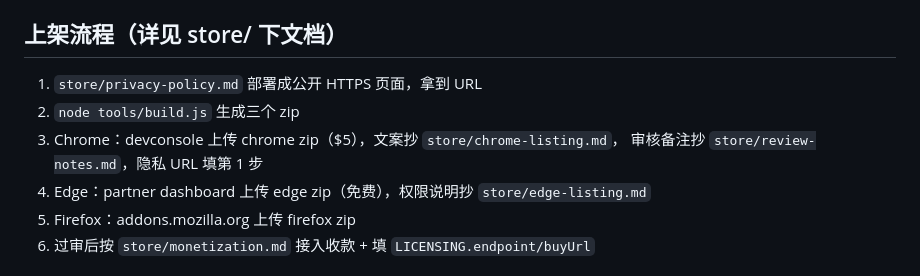
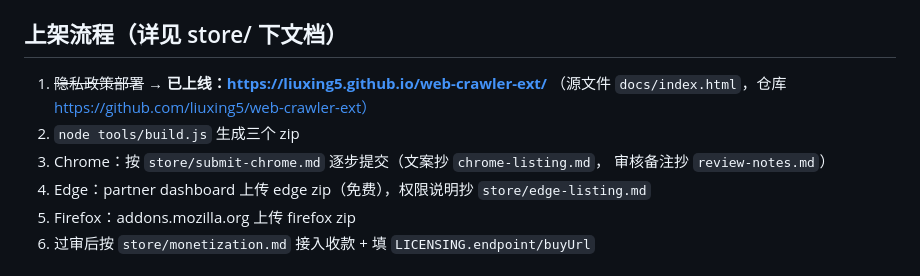
Before and after one commit to liuxing5/web-crawler-ext, a Markdown page: README.md, the part around the change. Rendered like a GitHub page.

Commit message:
Add Chrome submission guide, live privacy policy URL, sync listing materials

```diff
--- a/README.md
+++ b/README.md
@@ -82,10 +82,11 @@ node server/license-server.js create lifetime     # 本地发一张终身码
 
 ## 上架流程（详见 store/ 下文档）
 
-1. `store/privacy-policy.md` 部署成公开 HTTPS 页面，拿到 URL
+1. ~~隐私政策部署~~ → **已上线：https://liuxing5.github.io/web-crawler-ext/**
+   （源文件 `docs/index.html`，仓库 https://github.com/liuxing5/web-crawler-ext）
 2. `node tools/build.js` 生成三个 zip
-3. Chrome：devconsole 上传 chrome zip（$5），文案抄 `store/chrome-listing.md`，
-   审核备注抄 `store/review-notes.md`，隐私 URL 填第 1 步
+3. Chrome：按 `store/submit-chrome.md` 逐步提交（文案抄 `chrome-listing.md`，
+   审核备注抄 `review-notes.md`）
 4. Edge：partner dashboard 上传 edge zip（免费），权限说明抄 `store/edge-listing.md`
 5. Firefox：addons.mozilla.org 上传 firefox zip
 6. 过审后按 `store/monetization.md` 接入收款 + 填 `LICENSING.endpoint/buyUrl`
```
Also changed, not shown: store/chrome-listing.md (+1 -1 lines), store/submit-chrome.md (added, +74 -0 lines).
